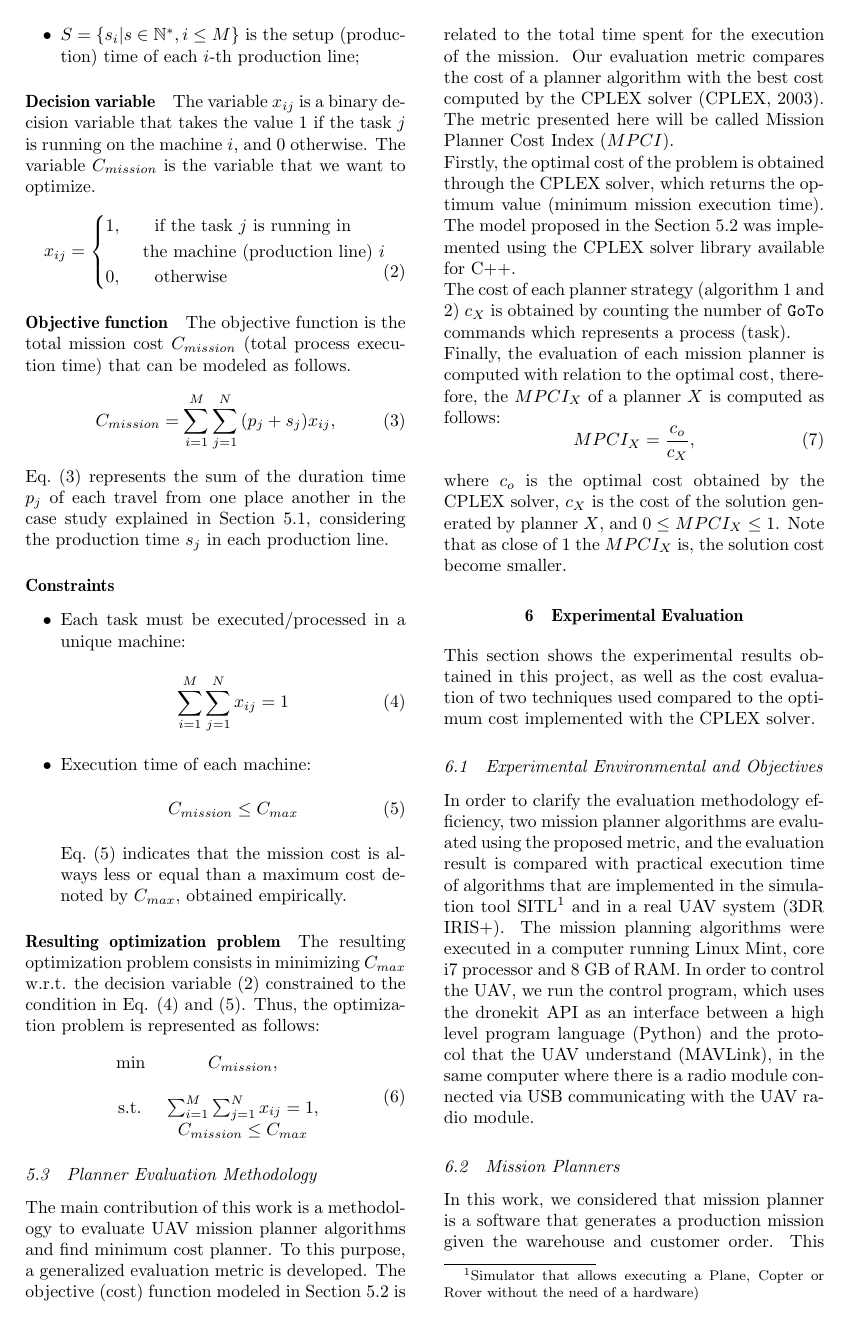
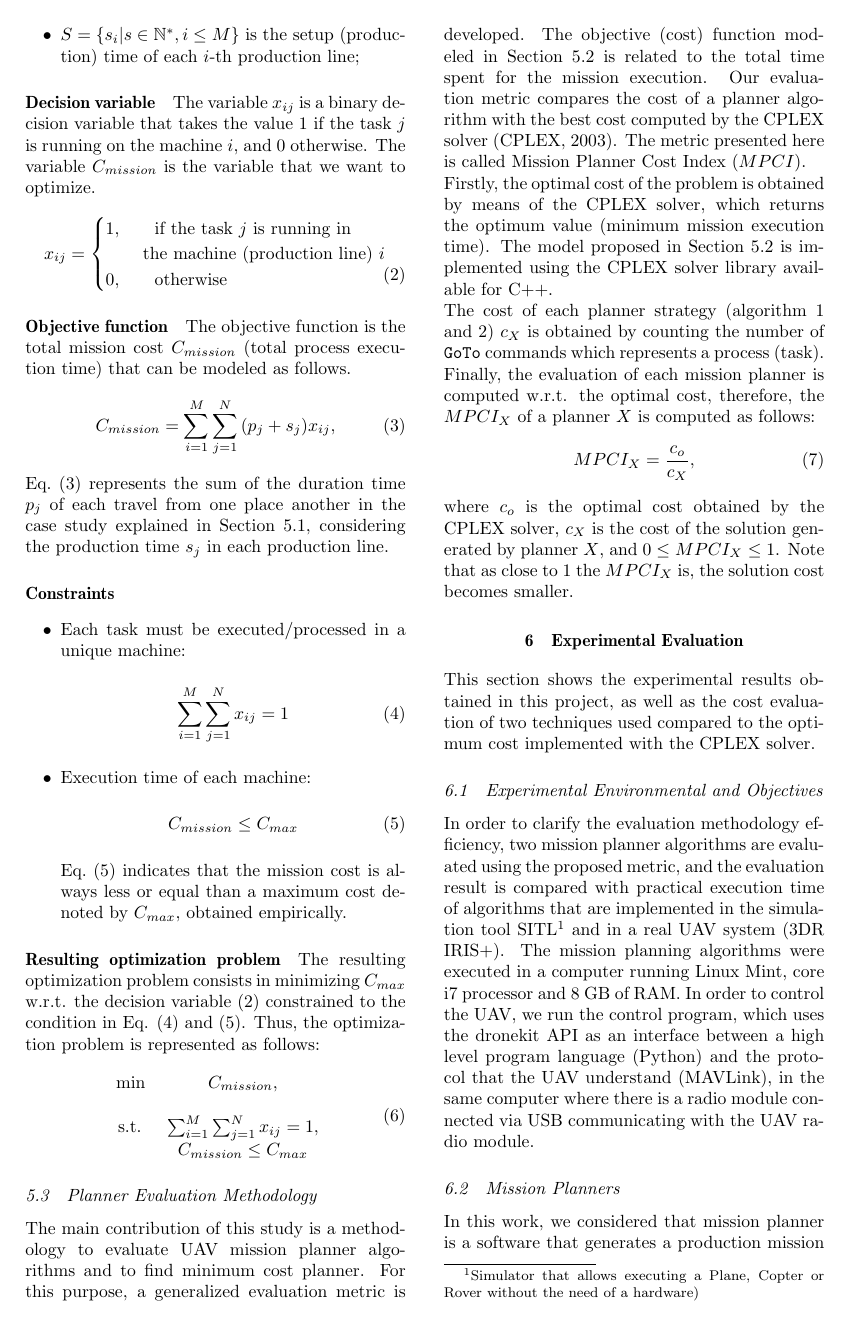
Before and after one commit to iurybessa/sbai2017, a LaTeX document (main.tex): page 5 of 8. Compiled offline with pdfLaTeX.

Commit message:
reviewed section 5.3
Signed-off-by: Lucas Cordeiro <lucasccordeiro@gmail.com>

```diff
--- a/main.tex
+++ b/main.tex
@@ -492,17 +492,19 @@ The resulting optimization problem consists in minimizing $C_{max}$ w.r.t. the d
 \label{ssec:evaluationmethod}
 %%%%%%%%%%%%%%%
 
-The main contribution of this work is a methodology to evaluate UAV mission planner algorithms and find minimum cost planner. To this purpose, a generalized evaluation metric is developed. The objective (cost) function modeled in Section \ref{ssec:modelo} is related to the total time spent for the execution of the mission. Our evaluation metric compares the cost of a planner algorithm with the best cost computed by the CPLEX solver \cite{cplex2003ilog}. The metric presented here will be called Mission Planner Cost Index ($MPCI$).
+The main contribution of this study is a methodology to evaluate UAV mission planner algorithms and to find minimum cost planner. For this purpose, a generalized evaluation metric is developed. The objective (cost) function modeled in Section~\ref{ssec:modelo} is related to the total time spent for the mission execution. Our evaluation metric compares the cost of a planner algorithm with the best cost computed by the CPLEX solver~\cite{cplex2003ilog}. The metric presented here is called Mission Planner Cost Index ($MPCI$).
 
-Firstly, the optimal cost of the problem is obtained through the CPLEX solver, which returns the optimum value (minimum mission execution time). The model proposed in the Section~\ref{ssec:modelo} was implemented using the CPLEX solver library available for C++.
+Firstly, the optimal cost of the problem is obtained by means of the CPLEX solver, which returns the optimum value (minimum mission execution time). The model proposed in Section~\ref{ssec:modelo} is implemented using the CPLEX solver library available for C++.
 
-The cost of each planner strategy (algorithm \ref{alg:planA} and \ref{alg:planB}) $c_X$ is obtained by counting the number of \texttt{GoTo} commands which represents a process (task).
+The cost of each planner strategy (algorithm~\ref{alg:planA} and~\ref{alg:planB}) $c_X$ is obtained by counting the number of \texttt{GoTo} commands which represents a process (task).
 
-Finally, the evaluation of each mission planner is computed with relation to the optimal cost, therefore, the $MPCI_{X}$ of a planner $X$ is computed as follows:
+Finally, the evaluation of each mission planner is computed w.r.t. the optimal cost, therefore, the $MPCI_{X}$ of a planner $X$ is computed as follows:
+%
 \begin{equation}
 	MPCI_X=\frac{c_o}{c_X},
 \end{equation}
-where $c_o$ is the optimal cost obtained by the CPLEX solver, \textbf{$c_X$} is the cost of the solution generated by planner $X$, and $0 \leq MPCI_X \leq 1$. Note that as close of $1$ the $MPCI_X$ is, the solution cost become smaller.
+
+\noindent where $c_o$ is the optimal cost obtained by the CPLEX solver, \textbf{$c_X$} is the cost of the solution generated by planner $X$, and $0 \leq MPCI_X \leq 1$. Note that as close to $1$ the $MPCI_X$ is, the solution cost becomes smaller.
 
 %%%%%%%%%%%%%%%%%%%%%%%%%%%%%%%%%%%%%
 \section{Experimental Evaluation}
```
